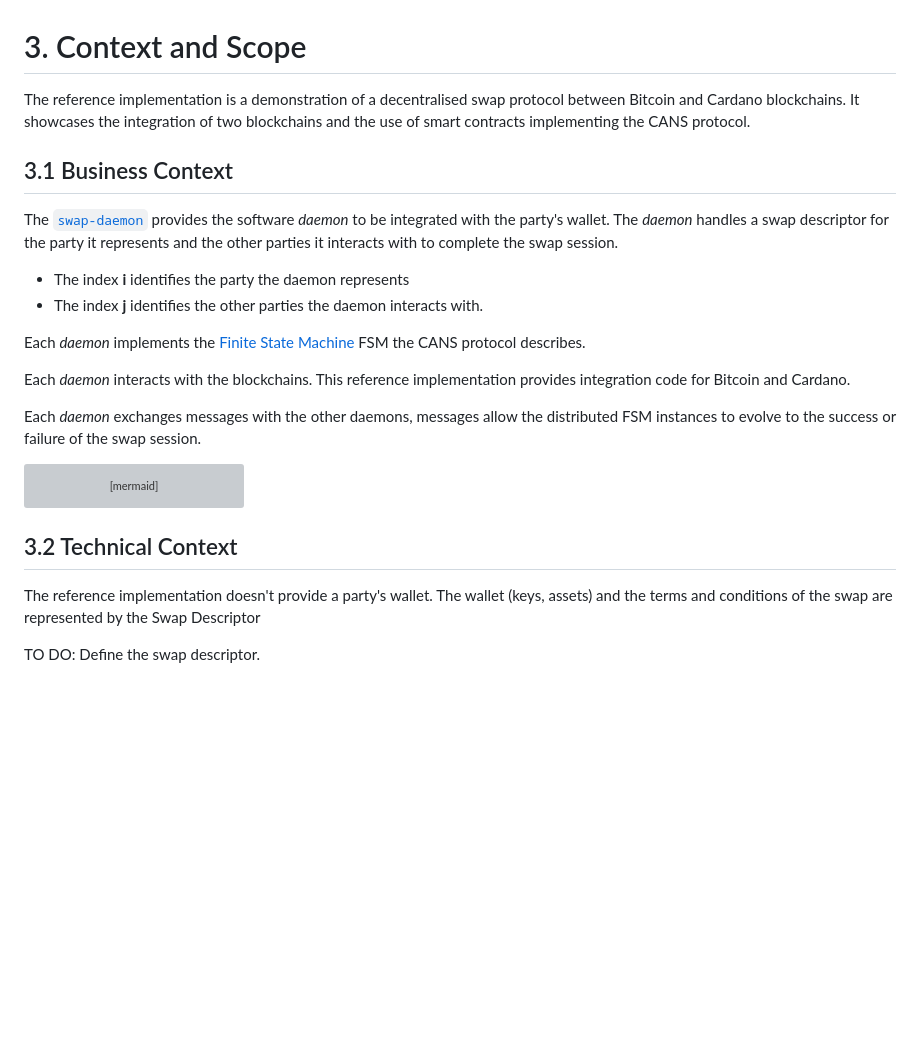
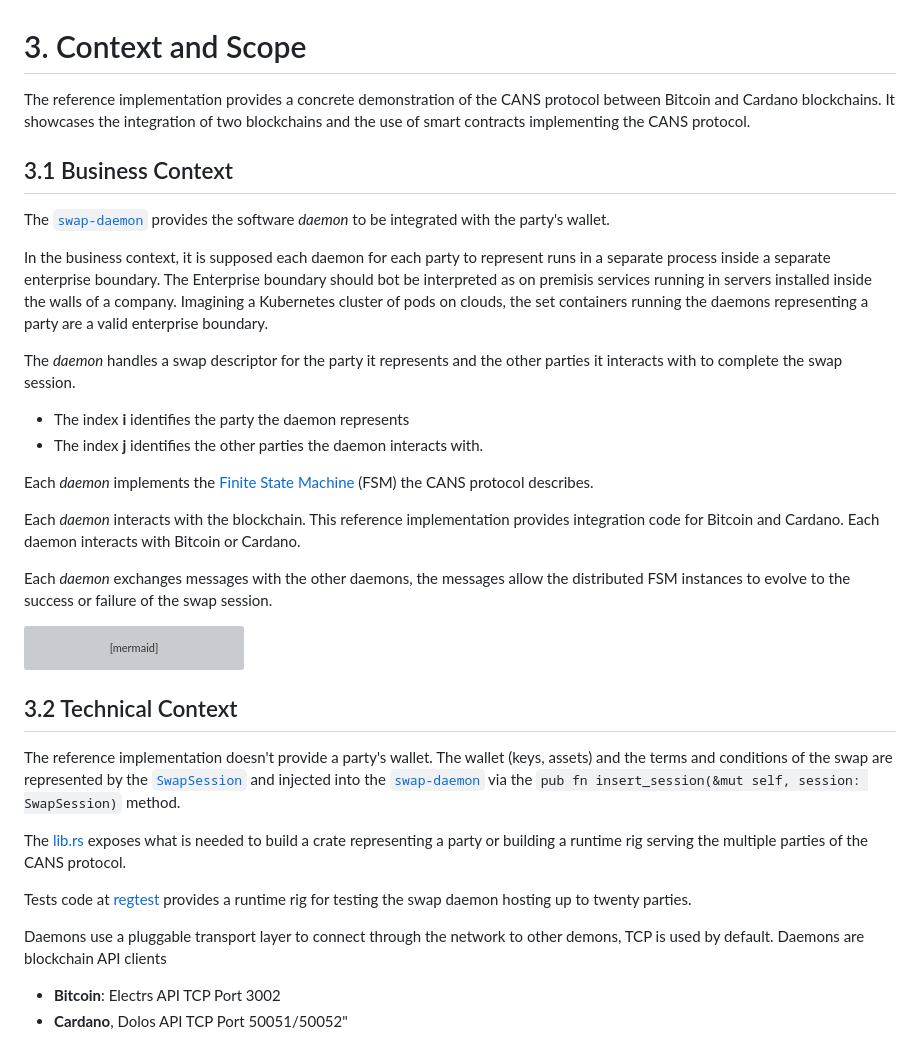
Before and after one commit to input-output-hk/cyclic-atomic-swap, a Markdown page: docs/arc42/3_cas.md, the part around one of its changes. GitHub-like rendering; blank space fills up the shorter version; grey boxes are pictures that could not be loaded.

Commit message:
arc42 3 Context and Scope.

````diff
--- a/docs/arc42/3_cas.md
+++ b/docs/arc42/3_cas.md
@@ -1,11 +1,20 @@
 # 3. Context and Scope
 
-The reference implementation is a demonstration of a decentralised swap protocol between Bitcoin and Cardano blockchains.
+The reference implementation provides a concrete demonstration of the CANS protocol
+between Bitcoin and Cardano blockchains.
 It showcases the integration of two blockchains and the use of smart contracts implementing the CANS protocol.
 
 ## 3.1 Business Context
 
 The [`swap-daemon`](../../swap-daemon) provides the software _daemon_ to be integrated with the party's wallet.
+
+In the business context, it is supposed each daemon for each party to represent runs in a separate process inside
+a separate enterprise boundary.
+The Enterprise boundary should bot be interpreted as on premisis services running in servers
+installed inside the walls of a company.
+Imagining a Kubernetes cluster of pods on clouds, the set containers running the daemons representing a party are
+a valid enterprise boundary.
+
 The _daemon_ handles a swap descriptor for the party it represents and the other parties it interacts with to complete
 the swap session.
 
@@ -13,13 +22,14 @@ the swap session.
 - The index **j** identifies the other parties the daemon interacts with.
 
 
-Each _daemon_ implements the [Finite State Machine](5_bbw_protocol.md) FSM the CANS protocol describes.
+Each _daemon_ implements the [Finite State Machine](5_bbw_protocol.md) (FSM) the CANS protocol describes.
 
-Each _daemon_ interacts with the blockchains.
+Each _daemon_ interacts with the blockchain.
 This reference implementation provides integration code for Bitcoin and Cardano.
+Each daemon interacts with Bitcoin or Cardano.
 
-Each _daemon_ exchanges messages with the other daemons, messages allow the distributed FSM instances to evolve to the
-success or failure of the swap session.
+Each _daemon_ exchanges messages with the other daemons, the messages allow the distributed FSM instances to evolve to
+the success or failure of the swap session.
 
 ```mermaid
 C4Context
@@ -61,10 +71,20 @@ C4Context
 ## 3.2 Technical Context
 
 The reference implementation doesn't provide a party's wallet.
-The wallet (keys, assets) and the terms and conditions of the swap are represented by the Swap Descriptor
+The wallet (keys, assets) and the terms and conditions of the swap are represented by the
+[`SwapSession`](../../swap-daemon/src/types.rs) and injected into the [`swap-daemon`](../../swap-daemon/src/daemon.rs)
+via the `pub fn insert_session(&mut self, session: SwapSession)` method.
 
-TO DO: Define the swap descriptor.
+The [lib.rs](../../swap-daemon/src/lib.rs) exposes what is needed to build a crate representing
+a party or building a runtime rig serving the multiple parties of the CANS protocol.
 
+Tests code at [regtest](../../swap-daemon/tests/regtest) provides a runtime rig for testing the swap daemon
+hosting up to twenty parties.
+
+Daemons use a pluggable transport layer to connect through the network to other demons, TCP is used by default.
+Daemons are blockchain API clients
+- **Bitcoin**: Electrs API TCP Port 3002
+- **Cardano**, Dolos API TCP Port 50051/50052"
 
 ```mermaid
 C4Container
````
Also changed, not shown: other parts of docs/arc42/3_cas.md (+20 -15 lines).
